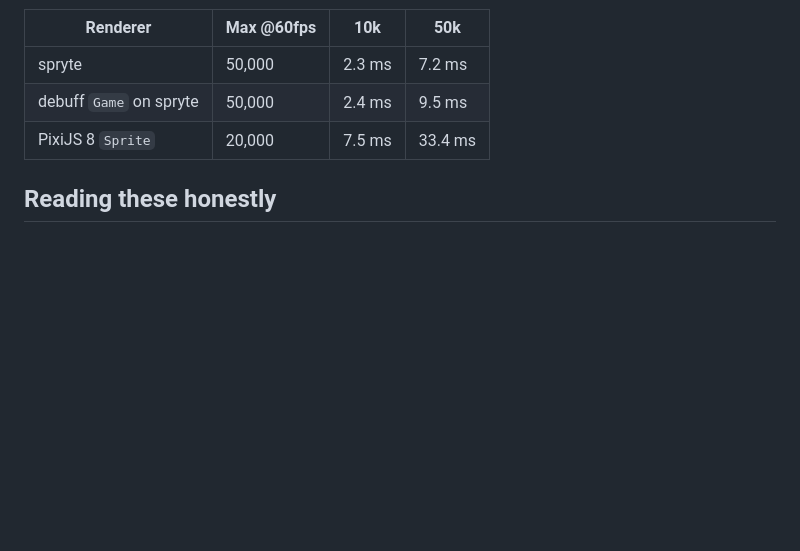
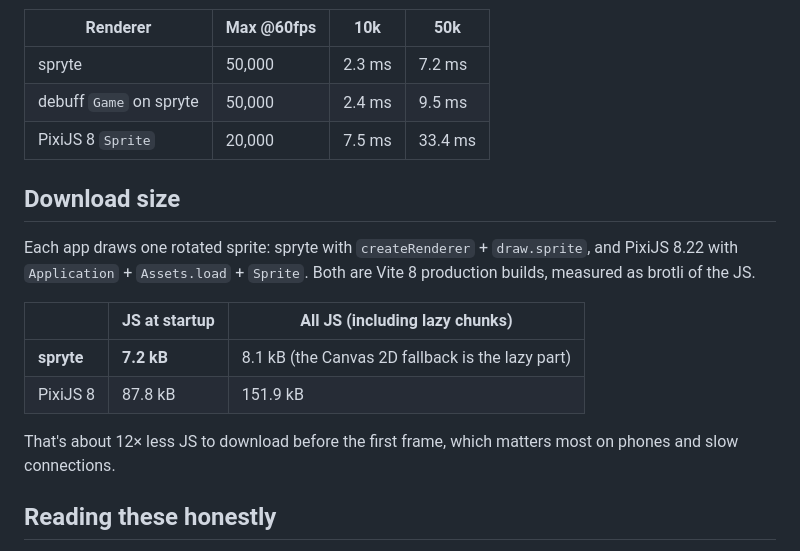
Before and after one commit to debuffjp/spryte, a Markdown page: docs/benchmarks.md, the part around the change. Rendered like a GitHub page; blank space fills up the shorter version.

Commit message:
docs(spryte): download size vs PixiJS (7.2 vs 87.8 kB brotli at startup)

```diff
--- a/docs/benchmarks.md
+++ b/docs/benchmarks.md
@@ -41,6 +41,17 @@ Windows 11, Chrome (Playwright), ANGLE D3D11, NVIDIA RTX 5060 Laptop GPU. All ro
 | debuff `Game` on spryte | 50,000 | 2.4 ms | 9.5 ms |
 | PixiJS 8 `Sprite` | 20,000 | 7.5 ms | 33.4 ms |
 
+## Download size
+
+Each app draws one rotated sprite: spryte with `createRenderer` + `draw.sprite`, and PixiJS 8.22 with `Application` + `Assets.load` + `Sprite`. Both are Vite 8 production builds, measured as brotli of the JS.
+
+| | JS at startup | All JS (including lazy chunks) |
+| --- | --- | --- |
+| **spryte** | **7.2 kB** | 8.1 kB (the Canvas 2D fallback is the lazy part) |
+| PixiJS 8 | 87.8 kB | 151.9 kB |
+
+That's about 12× less JS to download before the first frame, which matters most on phones and slow connections.
+
 ## Reading these honestly
 
 - **Like for like on the bulk path:** `draw.sprites()` vs `ParticleContainer`, both moving one texture by position only, is about **3× faster at 200k** (3.8 vs 11.3 ms) and holds 60 fps at **4× the count** or more. The reason is bandwidth: spryte uploads 8 bytes per copy, straight from your `Float32Array`. It's checked pixel-identical to a `sprite()` loop on a real GPU.
```
